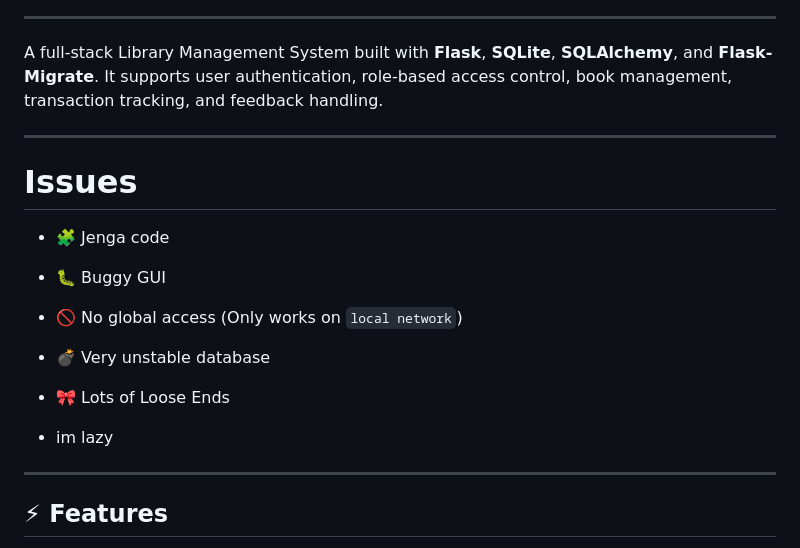
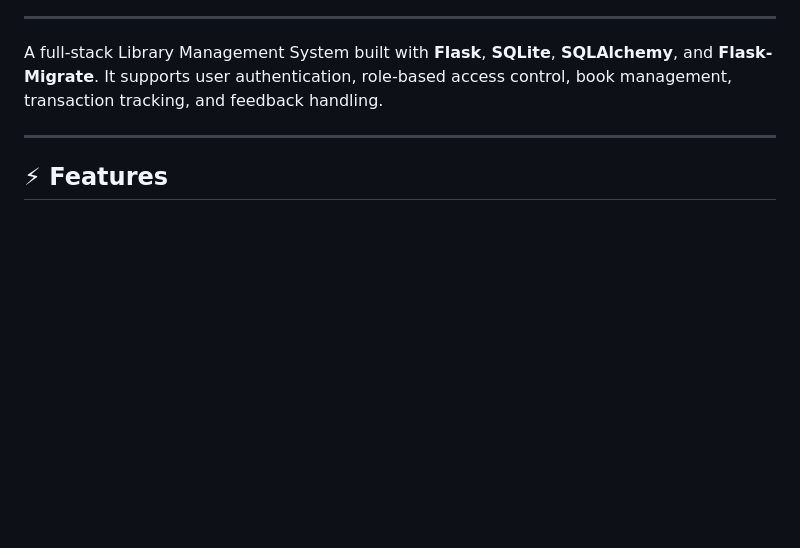
Before and after one commit to FLGCAPULI/BookIT, a Markdown page: README.md, the part around the change. GitHub-like rendering; blank space fills up the shorter version.

```diff
--- a/README.md
+++ b/README.md
@@ -3,22 +3,6 @@
 ---
 
 A full-stack Library Management System built with **Flask**, **SQLite**, **SQLAlchemy**, and **Flask-Migrate**. It supports user authentication, role-based access control, book management, transaction tracking, and feedback handling.
-
----
-
-# Issues
-
-- 🧩 Jenga code
-
-- 🐛 Buggy GUI
-
-- 🚫 No global access (Only works on `local network`)
-
-- 💣 Very unstable database
-
-- 🎀 Lots of Loose Ends
-
-- im lazy
 
 ---
 
```
